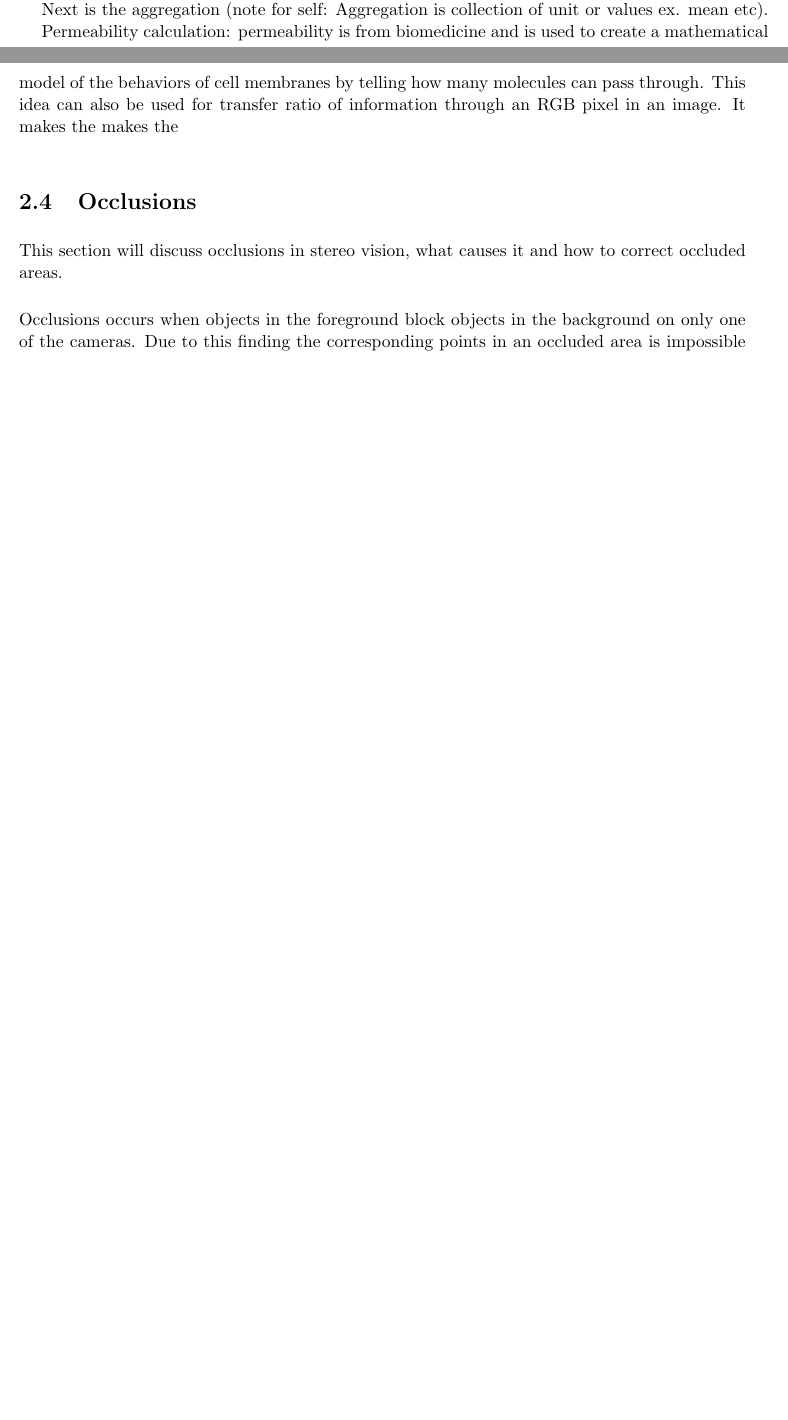
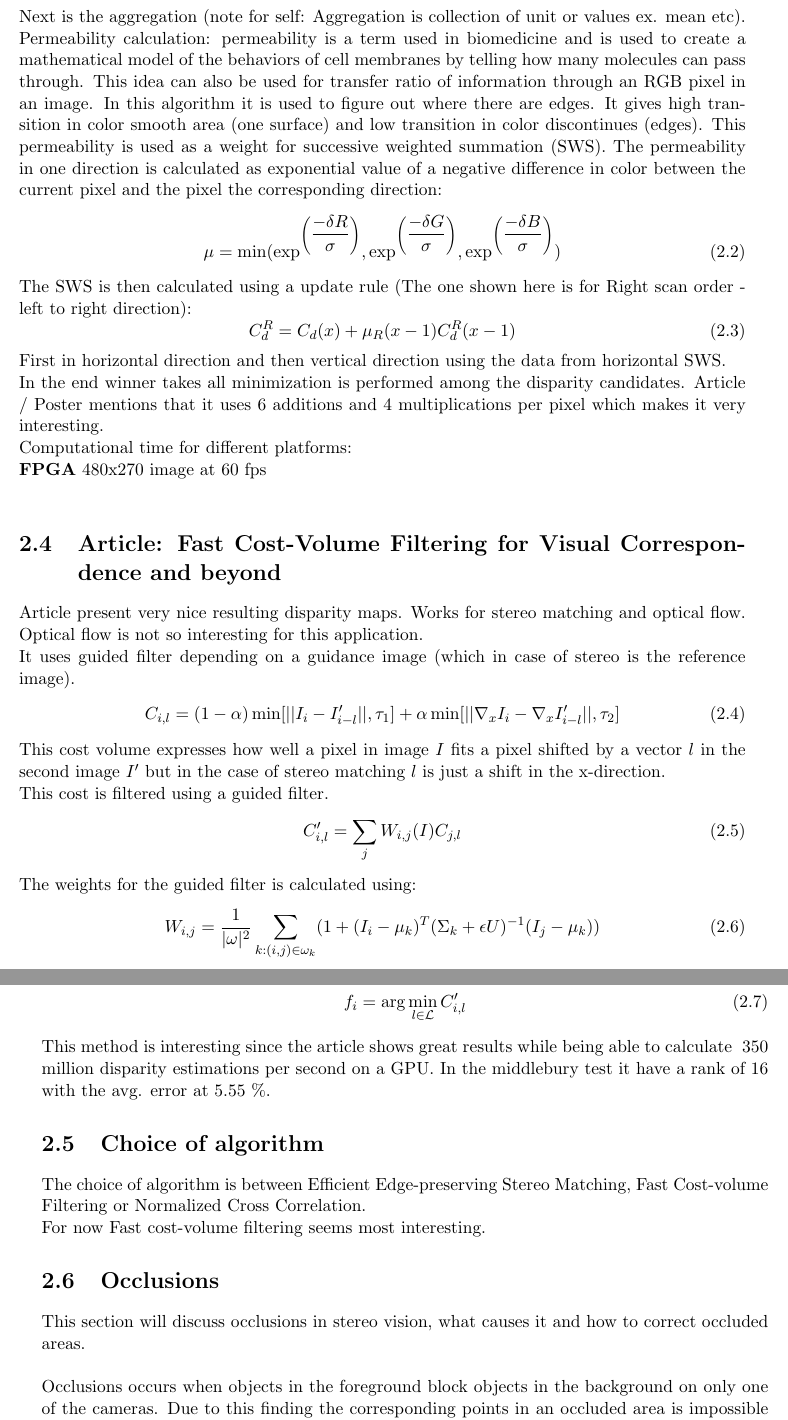
Before and after one commit to tomasbt/P10, a LaTeX thesis (worksheets/worksheetmain.tex, which reads worksheets/files/week2.tex): two parts of pages 7 and 8 of 15 before the commit and two parts of pages 8 and 9 of 15 after it, joined at a grey line, cut so that both start at the same text, the shorter picture padded with empty space. Compiled offline with pdfLaTeX.

Commit message:
small changes to code, worksheets and writing exerise in report

```diff
--- a/worksheets/files/week2.tex
+++ b/worksheets/files/week2.tex
@@ -20,3 +20,2 @@ From this it is decided to not use color in case of Normalised Cross Correlation
 
 \section{Article: Efficient Edge-Preserving Stereo Matching}
-This algorithm seems interesting. The results seems really good and the algorithm should be really fast performing. As a cost calculation it uses Sum of Absolute Differences (SAD) and hamming distance over a census transform. \\
@@ -23,5 +26,44 @@ This algorithm seems interesting. The results seems really good and the algorith
 Next is the aggregation (note for self: Aggregation is collection of unit or values ex. mean etc).
-Permeability calculation: permeability is from biomedicine and is used to create a mathematical model of the behaviors of cell membranes by telling how many molecules can pass through. This idea can also be used for transfer ratio of information through an RGB pixel in an image. It makes the makes the
+Permeability calculation: permeability is a term used in biomedicine and is used to create a mathematical model of the behaviors of cell membranes by telling how many molecules can pass through. This idea can also be used for transfer ratio of information through an RGB pixel in an image. In this algorithm it is used to figure out where there are edges. It gives high transition in color smooth area (one surface) and low transition in color discontinues (edges).
+This permeability is used as a weight for successive weighted summation (SWS). The permeability in one direction is calculated as exponential value of a negative difference in color between the current pixel and the pixel the corresponding direction:
+\begin{equation}
+\mu = \min(\exp^{\left(\dfrac{-\delta R}{\sigma}\right)},\exp^{\left(\dfrac{-\delta G}{\sigma}\right)},\exp^{\left(\dfrac{-\delta B}{\sigma}\right)})
+\end{equation}
+The SWS is then calculated using a update rule (The one shown here is for Right scan order - left to right direction):
+\begin{equation}
+C_d^R = C_d(x) + \mu_R(x-1) C_d^R (x-1)
+\end{equation}
+First in horizontal direction and then vertical direction using the data from horizontal SWS.\\
+In the end winner takes all minimization is performed among the disparity candidates.
+Article / Poster mentions that it uses 6 additions and 4 multiplications per pixel which makes it very interesting.\\
+Computational time for different platforms:\\
+\textbf{FPGA} 480x270 image at 60 fps\\
+
+\section{Article: Fast Cost-Volume Filtering for Visual Correspondence and beyond}
+Article present very nice resulting disparity maps. Works for stereo matching and optical flow. Optical flow is not so interesting for this application.\\
+It uses guided filter depending on a guidance image (which in case of stereo is the reference image).
+\begin{flalign}
+  C_{i,l} = (1-\alpha) \min [|| I_i - I'_{i-l} ||, \tau_1] + \alpha \min [|| \nabla_x I_i - \nabla_x I'_{i-l} ||,\tau_2]
+\end{flalign}
+This cost volume expresses how well a pixel in image $I$ fits a pixel shifted by a vector $l$ in the second image $I'$ but in the case of stereo matching $l$ is just a shift in the x-direction. \\
+This cost is filtered using a guided filter.
+\begin{flalign}
+  C'_{i,l} = \sum_j W_{i,j}(I) C_{j,l}
+\end{flalign}
+The weights for the guided filter is calculated using:
+\begin{flalign}
+  W_{i,j} = \dfrac{1}{|\omega |^2}\sum_{k:(i,j) \in \omega_k} (1+ (I_i - \mu_k)^T (\Sigma_k + \epsilon U)^{-1} (I_j - \mu_k))
+\end{flalign}
+Lastly the best fitting disparity is found using the equation below:
+\begin{flalign}
+  f_i = \arg \min_{l \in \mathcal{L}} C'_{i,l}
+\end{flalign}
+
+This method is interesting since the article shows great results while being able to calculate ~350 million disparity estimations per second on a GPU. In the middlebury test it have a rank of 16 with the avg. error at 5.55 \%.
+
+\section{Choice of algorithm}
+The choice of algorithm is between Efficient Edge-preserving Stereo Matching, Fast Cost-volume Filtering or Normalized Cross Correlation. \\
+For now Fast cost-volume filtering seems most interesting.
 
 \section{Occlusions}
 This section will discuss occlusions in stereo vision, what causes it and how to correct occluded areas.\\
```
Also changed, not shown: report/sections/introduction.tex (+6 -0 lines), worksheets/code/eepsm.py (+1 -1 lines), worksheets/files/week2.tex (10 more changed lines).
